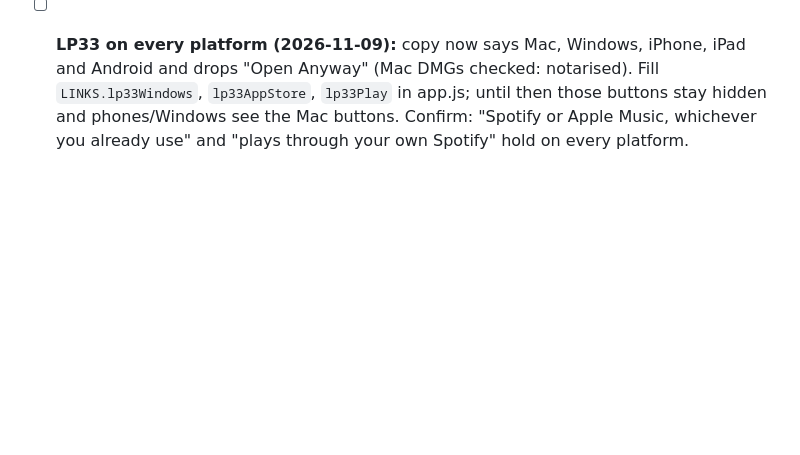
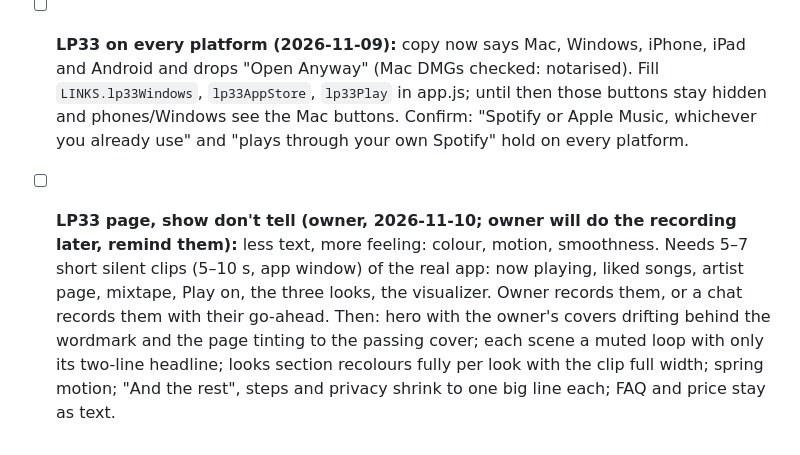
Before and after one commit to blushore/blushore.live, a Markdown page: docs/TODO.md, the part around the change. Rendered like a GitHub page; blank space fills up the shorter version.

Commit message:
TODO: LP33 page show-don't-tell redesign, waiting on clips
Co-Authored-By: Claude Opus 5.5 <noreply@anthropic.com>

```diff
--- a/docs/TODO.md
+++ b/docs/TODO.md
@@ -87,3 +87,4 @@ Plan approved: a new `#yohaku` page in Yohaku's own look (paper/night palette, i
 - [x] Built into `#p-apps` (`lp-*` classes, Hanken Grotesk added to the font link, `?v=32`). Checked headless at 1440 / 768 / 390: equal side margins, no sideways scroll, record drag scrubs the readout (one turn = 1.8 s).
   - Unverified: feel of the record spin, reveals and looks crossfade on a real screen; Snap Control has no description yet; lines to confirm: HALO "The cover glows into the room around it.", visualizer "Music you can watch, full screen.", Explore "Find the next record to fall for.", "Your library, synced" line. Spotify Premium: page says no special plan (as before).
 - [ ] **LP33 on every platform (2026-11-09):** copy now says Mac, Windows, iPhone, iPad and Android and drops "Open Anyway" (Mac DMGs checked: notarised). Fill `LINKS.lp33Windows`, `lp33AppStore`, `lp33Play` in app.js; until then those buttons stay hidden and phones/Windows see the Mac buttons. Confirm: "Spotify or Apple Music, whichever you already use" and "plays through your own Spotify" hold on every platform.
+- [ ] **LP33 page, show don't tell (owner, 2026-11-10; owner will do the recording later, remind them):** less text, more feeling: colour, motion, smoothness. Needs 5–7 short silent clips (5–10 s, app window) of the real app: now playing, liked songs, artist page, mixtape, Play on, the three looks, the visualizer. Owner records them, or a chat records them with their go-ahead. Then: hero with the owner's covers drifting behind the wordmark and the page tinting to the passing cover; each scene a muted loop with only its two-line headline; looks section recolours fully per look with the clip full width; spring motion; "And the rest", steps and privacy shrink to one big line each; FAQ and price stay as text.
```
